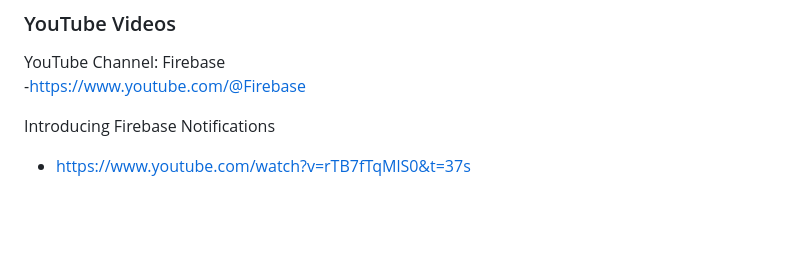
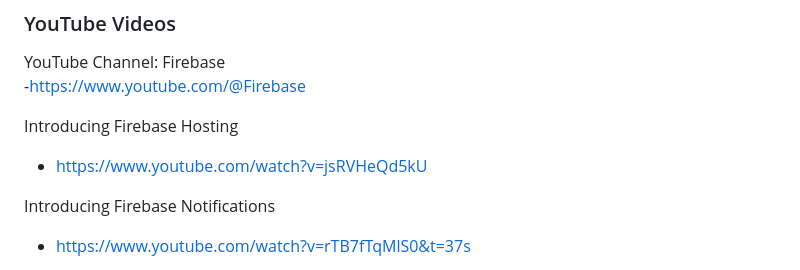
Before and after one commit to pramnora/Firebase, a Markdown page: README.md, the part around the change. GitHub-like rendering; blank space fills up the shorter version.

Commit message:
Add Firebase Hosting and update YouTube links
Added links to Firebase Hosting and updated YouTube links.

```diff
--- a/README.md
+++ b/README.md
@@ -138,6 +138,9 @@ Official web site
 YouTube Channel: Firebase
 -https://www.youtube.com/@Firebase
 
+Introducing Firebase Hosting
+- https://www.youtube.com/watch?v=jsRVHeQd5kU
+
 Introducing Firebase Notifications
 - https://www.youtube.com/watch?v=rTB7fTqMlS0&t=37s
 
```
